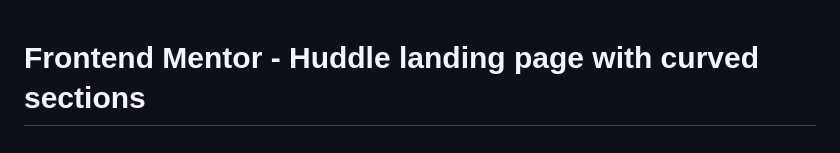
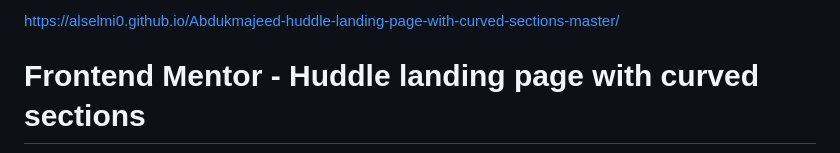
Before and after one commit to Alselmi0/Abdukmajeed-huddle-landing-page-with-curved-sections-master, a Markdown page: README.md, the part around the change. Drawn GitHub-style.

```diff
--- a/README.md
+++ b/README.md
@@ -1,3 +1,4 @@
+ https://alselmi0.github.io/Abdukmajeed-huddle-landing-page-with-curved-sections-master/
 # Frontend Mentor - Huddle landing page with curved sections
 
 ![Header/intro section for the Huddle landing page with curved sections](./design/desktop-preview.jpg)
```
